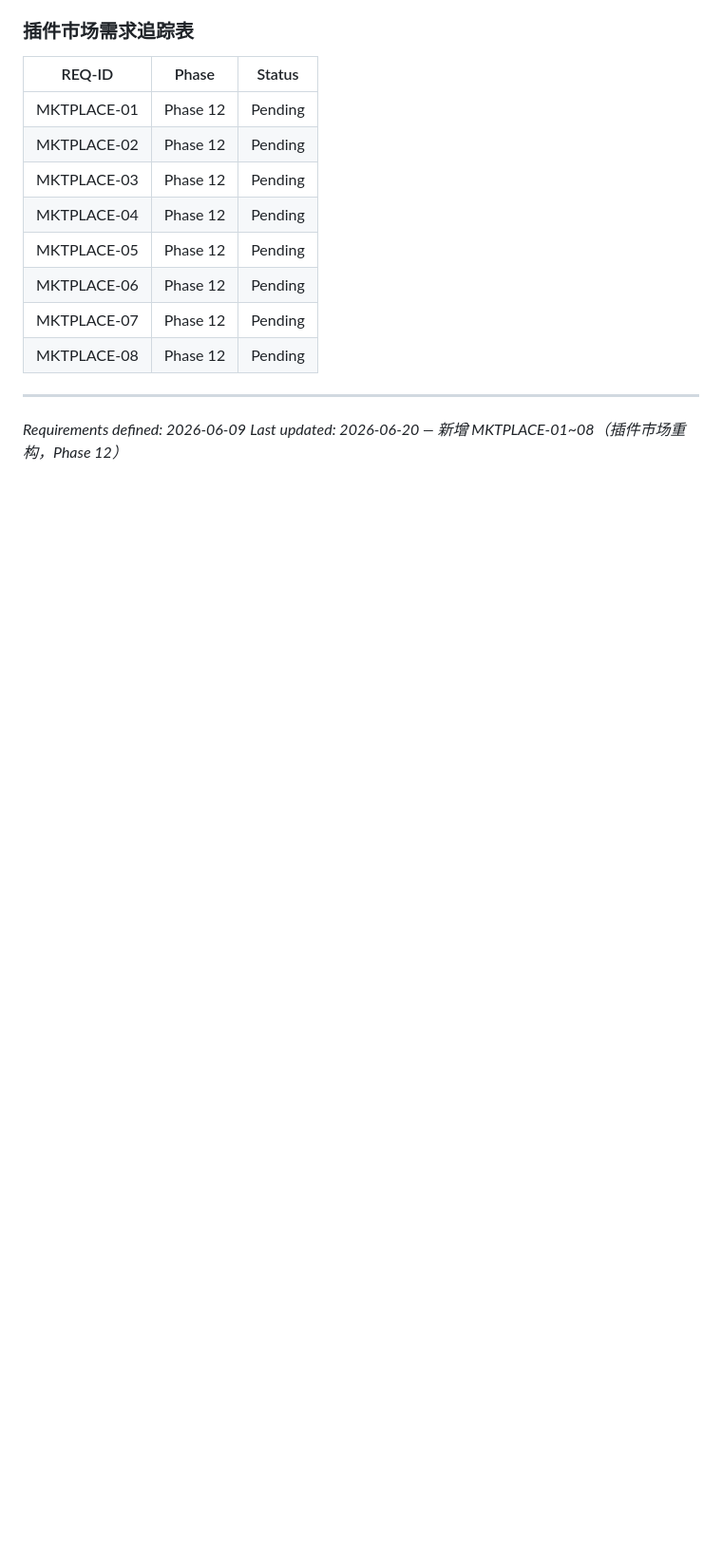
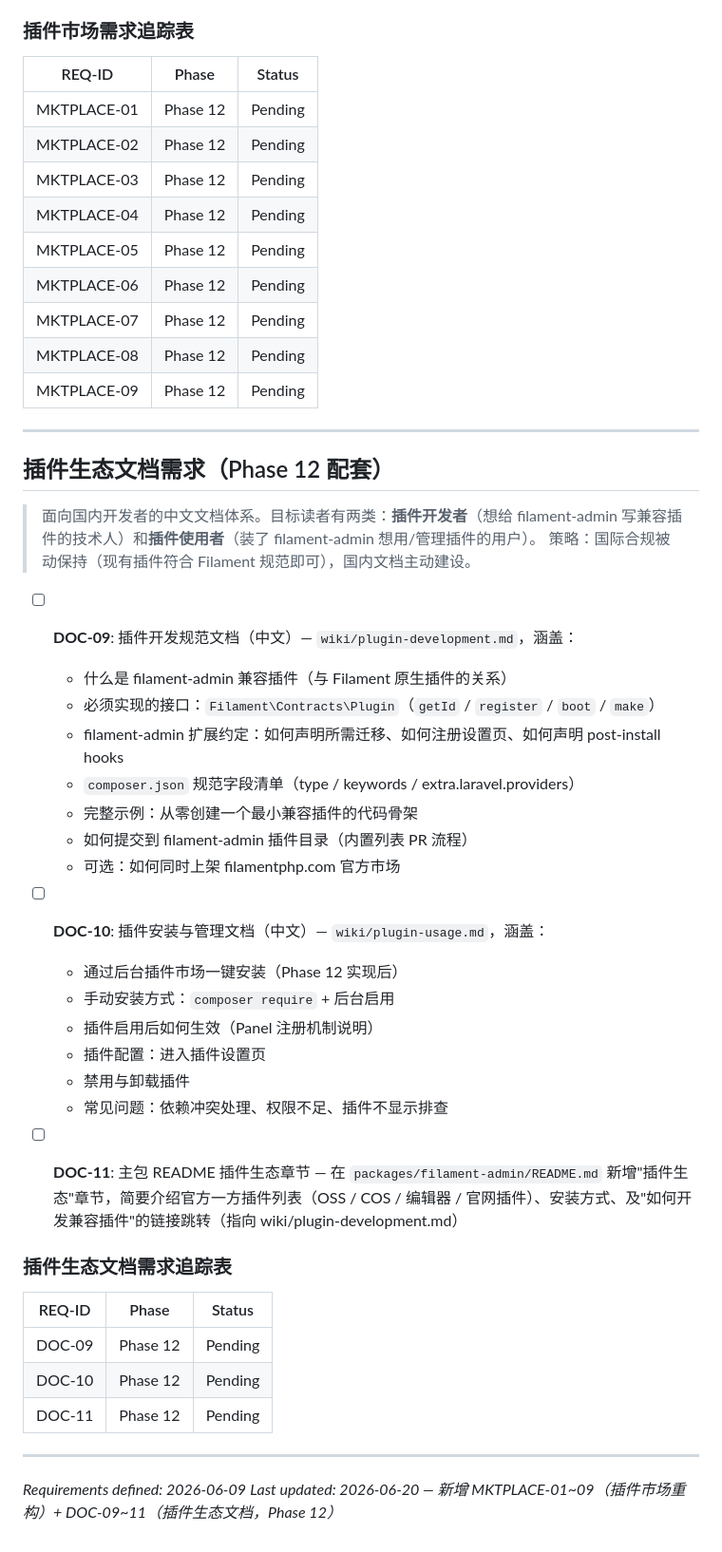
Before and after one commit to filamentboot/workspace, a Markdown page: .planning/REQUIREMENTS.md, the part around one of its changes. Shown at 95% size. GitHub-like rendering; blank space fills up the shorter version.

Commit message:
docs(planning): 补全 Phase 12 需求 — 插件合规审查 + 中文生态文档
新增：
- MKTPLACE-09: 现有一方插件 Filament\Contracts\Plugin 合规审查
- DOC-09: 插件开发规范文档（中文，wiki/plugin-development.md）
- DOC-10: 插件安装与管理文档（中文，wiki/plugin-usage.md）
- DOC-11: 主包 README 插件生态章节

策略：国际合规被动保持（符合规范即可，本次不提交官方市场），
国内文档主动建设，面向国内开发者降低接入门槛。

Co-Authored-By: Claude Sonnet 4.6 <noreply@anthropic.com>

```diff
--- a/.planning/REQUIREMENTS.md
+++ b/.planning/REQUIREMENTS.md
@@ -256,8 +257,43 @@ Phase 映射（由 ROADMAP.md 阶段细化，此处仅 milestone 视图）。
 | MKTPLACE-06 | Phase 12 | Pending |
 | MKTPLACE-07 | Phase 12 | Pending |
 | MKTPLACE-08 | Phase 12 | Pending |
+| MKTPLACE-09 | Phase 12 | Pending |
+
+---
+
+## 插件生态文档需求（Phase 12 配套）
+
+> 面向国内开发者的中文文档体系。目标读者有两类：**插件开发者**（想给 filament-admin 写兼容插件的技术人）和**插件使用者**（装了 filament-admin 想用/管理插件的用户）。
+> 策略：国际合规被动保持（现有插件符合 Filament 规范即可），国内文档主动建设。
+
+- [ ] **DOC-09**: 插件开发规范文档（中文）— `wiki/plugin-development.md`，涵盖：
+  - 什么是 filament-admin 兼容插件（与 Filament 原生插件的关系）
+  - 必须实现的接口：`Filament\Contracts\Plugin`（`getId` / `register` / `boot` / `make`）
+  - filament-admin 扩展约定：如何声明所需迁移、如何注册设置页、如何声明 post-install hooks
+  - `composer.json` 规范字段清单（type / keywords / extra.laravel.providers）
+  - 完整示例：从零创建一个最小兼容插件的代码骨架
+  - 如何提交到 filament-admin 插件目录（内置列表 PR 流程）
+  - 可选：如何同时上架 filamentphp.com 官方市场
+
+- [ ] **DOC-10**: 插件安装与管理文档（中文）— `wiki/plugin-usage.md`，涵盖：
+  - 通过后台插件市场一键安装（Phase 12 实现后）
+  - 手动安装方式：`composer require` + 后台启用
+  - 插件启用后如何生效（Panel 注册机制说明）
+  - 插件配置：进入插件设置页
+  - 禁用与卸载插件
+  - 常见问题：依赖冲突处理、权限不足、插件不显示排查
+
+- [ ] **DOC-11**: 主包 README 插件生态章节 — 在 `packages/filament-admin/README.md` 新增"插件生态"章节，简要介绍官方一方插件列表（OSS / COS / 编辑器 / 官网插件）、安装方式、及"如何开发兼容插件"的链接跳转（指向 wiki/plugin-development.md）
+
+### 插件生态文档需求追踪表
+
+| REQ-ID | Phase | Status |
+|--------|-------|--------|
+| DOC-09 | Phase 12 | Pending |
+| DOC-10 | Phase 12 | Pending |
+| DOC-11 | Phase 12 | Pending |
 
 ---
 
 *Requirements defined: 2026-06-09*
-*Last updated: 2026-06-20 — 新增 MKTPLACE-01~08（插件市场重构，Phase 12）*
+*Last updated: 2026-06-20 — 新增 MKTPLACE-01~09（插件市场重构）+ DOC-09~11（插件生态文档，Phase 12）*
```
Also changed, not shown: other parts of .planning/REQUIREMENTS.md (+1 -0 lines), .planning/ROADMAP.md (+6 -2 lines).
